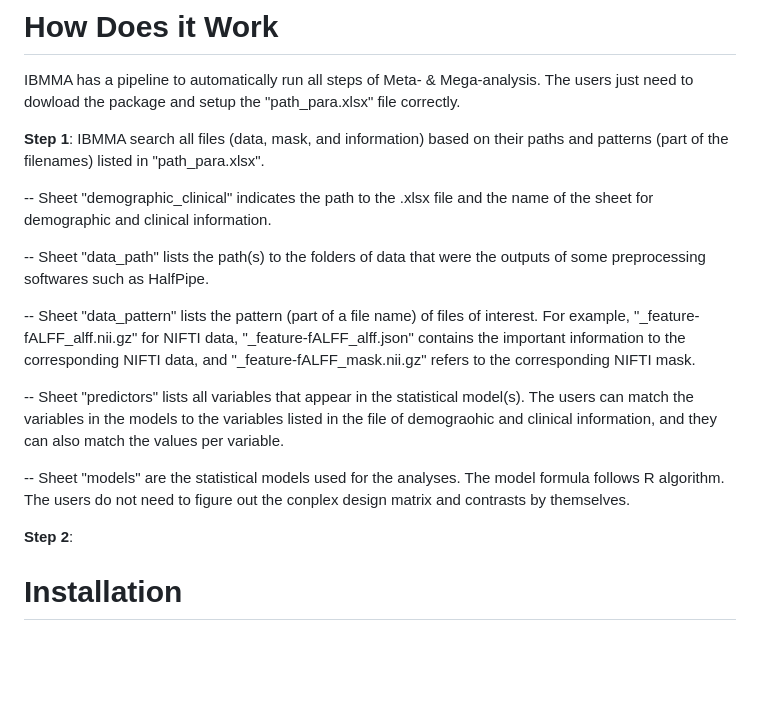
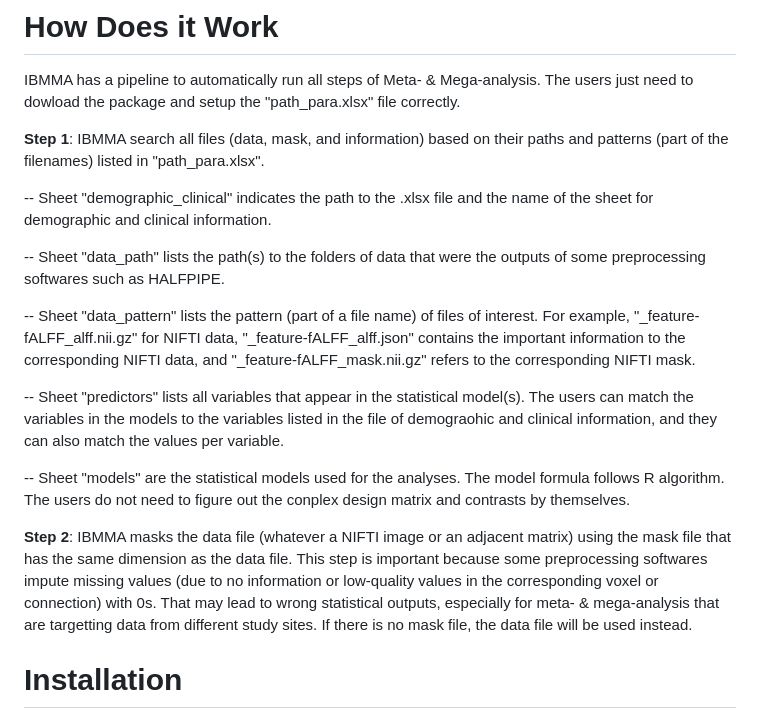
Before and after one commit to sundelinustc/IBMMA, a Markdown page: README.md, the part around the change. Drawn GitHub-style; blank space fills up the shorter version.

```diff
--- a/README.md
+++ b/README.md
@@ -18,7 +18,7 @@ IBMMA has a pipeline to automatically run all steps of Meta- & Mega-analysis. Th
 
 -- Sheet "demographic_clinical" indicates the path to the .xlsx file and the name of the sheet for demographic and clinical information.
 
--- Sheet "data_path" lists the path(s) to the folders of data that were the outputs of some preprocessing softwares such as HalfPipe.
+-- Sheet "data_path" lists the path(s) to the folders of data that were the outputs of some preprocessing softwares such as HALFPIPE.
 
 -- Sheet "data_pattern" lists the pattern (part of a file name) of files of interest. For example, "_feature-fALFF_alff.nii.gz" for NIFTI data, "_feature-fALFF_alff.json" contains the important information to the corresponding NIFTI data, and "_feature-fALFF_mask.nii.gz" refers to the corresponding NIFTI mask.
 
@@ -27,7 +27,7 @@ IBMMA has a pipeline to automatically run all steps of Meta- & Mega-analysis. Th
 -- Sheet "models" are the statistical models used for the analyses. The model formula follows R algorithm. The users do not need to figure out the conplex design matrix and contrasts by themselves.
 
 
-**Step 2**:
+**Step 2**: IBMMA masks the data file (whatever a NIFTI image or an adjacent matrix) using the mask file that has the same dimension as the data file. This step is important because some preprocessing softwares impute missing values (due to no information or low-quality values in the corresponding voxel or connection) with 0s. That may lead to wrong statistical outputs, especially for meta- & mega-analysis that are targetting data from different study sites. If there is no mask file, the data file will be used instead.
 
 # Installation
 
```
